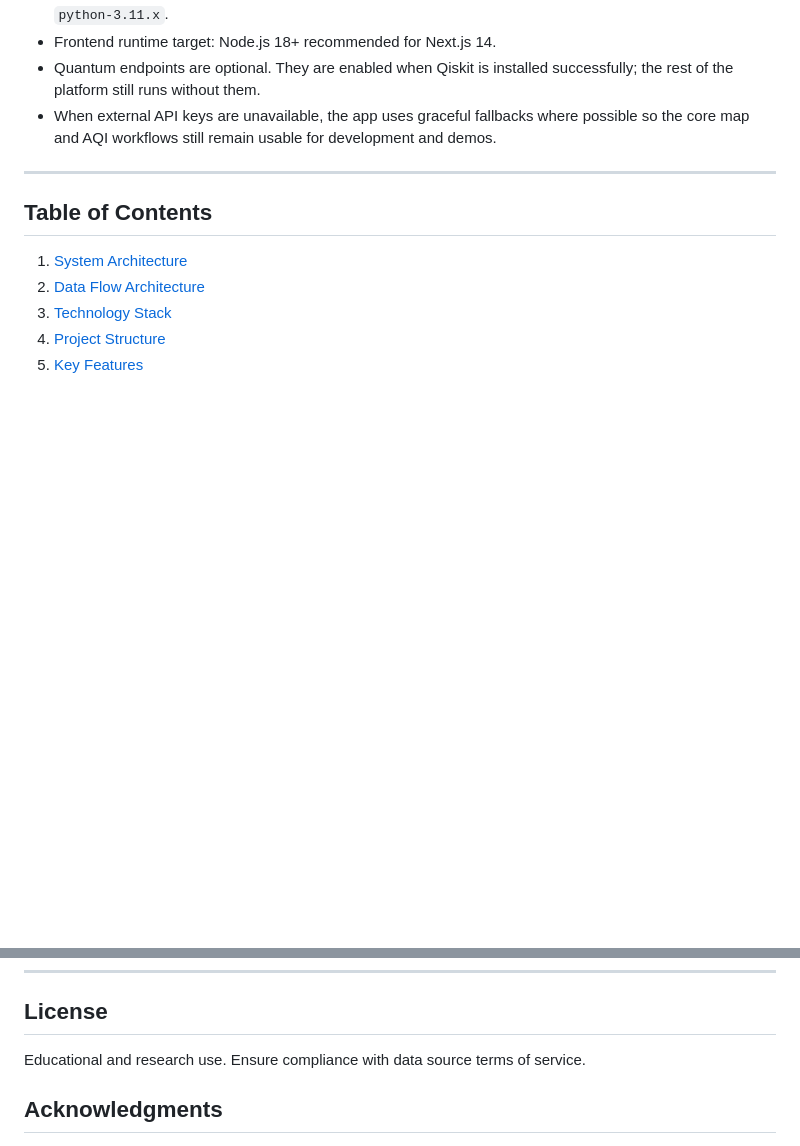
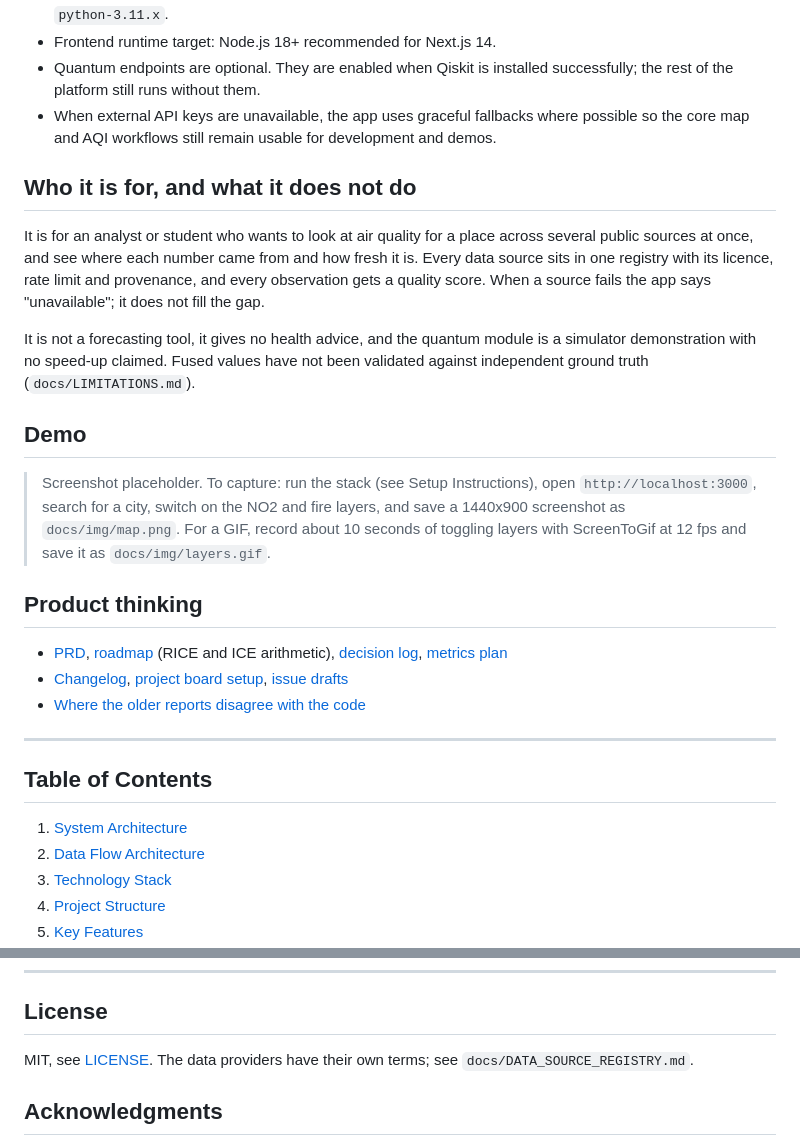
Before and after one commit to sailwalpranjal/AetherScan, a Markdown page: README.md, 2 parts joined by grey strips. Drawn GitHub-style; blank space fills up the shorter version.

Commit message:
add changelog, product section and demo placeholder to readme

```diff
--- a/README.md
+++ b/README.md
@@ -14,6 +17,22 @@ An air-quality analytics platform that combines ground sensors, satellite produc
 - Frontend runtime target: Node.js 18+ recommended for Next.js 14.
 - Quantum endpoints are optional. They are enabled when Qiskit is installed successfully; the rest of the platform still runs without them.
 - When external API keys are unavailable, the app uses graceful fallbacks where possible so the core map and AQI workflows still remain usable for development and demos.
+
+## Who it is for, and what it does not do
+
+It is for an analyst or student who wants to look at air quality for a place across several public sources at once, and see where each number came from and how fresh it is. Every data source sits in one registry with its licence, rate limit and provenance, and every observation gets a quality score. When a source fails the app says "unavailable"; it does not fill the gap.
+
+It is not a forecasting tool, it gives no health advice, and the quantum module is a simulator demonstration with no speed-up claimed. Fused values have not been validated against independent ground truth (`docs/LIMITATIONS.md`).
+
+## Demo
+
+> Screenshot placeholder. To capture: run the stack (see Setup Instructions), open `http://localhost:3000`, search for a city, switch on the NO2 and fire layers, and save a 1440x900 screenshot as `docs/img/map.png`. For a GIF, record about 10 seconds of toggling layers with ScreenToGif at 12 fps and save it as `docs/img/layers.gif`.
+
+## Product thinking
+
+- [PRD](docs/product/PRD.md), [roadmap](docs/product/ROADMAP.md) (RICE and ICE arithmetic), [decision log](docs/product/DECISIONS.md), [metrics plan](docs/product/METRICS.md)
+- [Changelog](CHANGELOG.md), [project board setup](docs/project-board.md), [issue drafts](docs/issues/)
+- [Where the older reports disagree with the code](docs/DOC_AUDIT.md)
 
 ---
 
@@ -1310,7 +1329,7 @@ Solution: Ensure all data is loaded before generating PDF
 
 ## License
 
-Educational and research use. Ensure compliance with data source terms of service.
+MIT, see [LICENSE](LICENSE). The data providers have their own terms; see `docs/DATA_SOURCE_REGISTRY.md`.
 
 ## Acknowledgments
 
```
Also changed, not shown: other parts of README.md (+3 -0 lines), CHANGELOG.md (added, +23 -0 lines).
